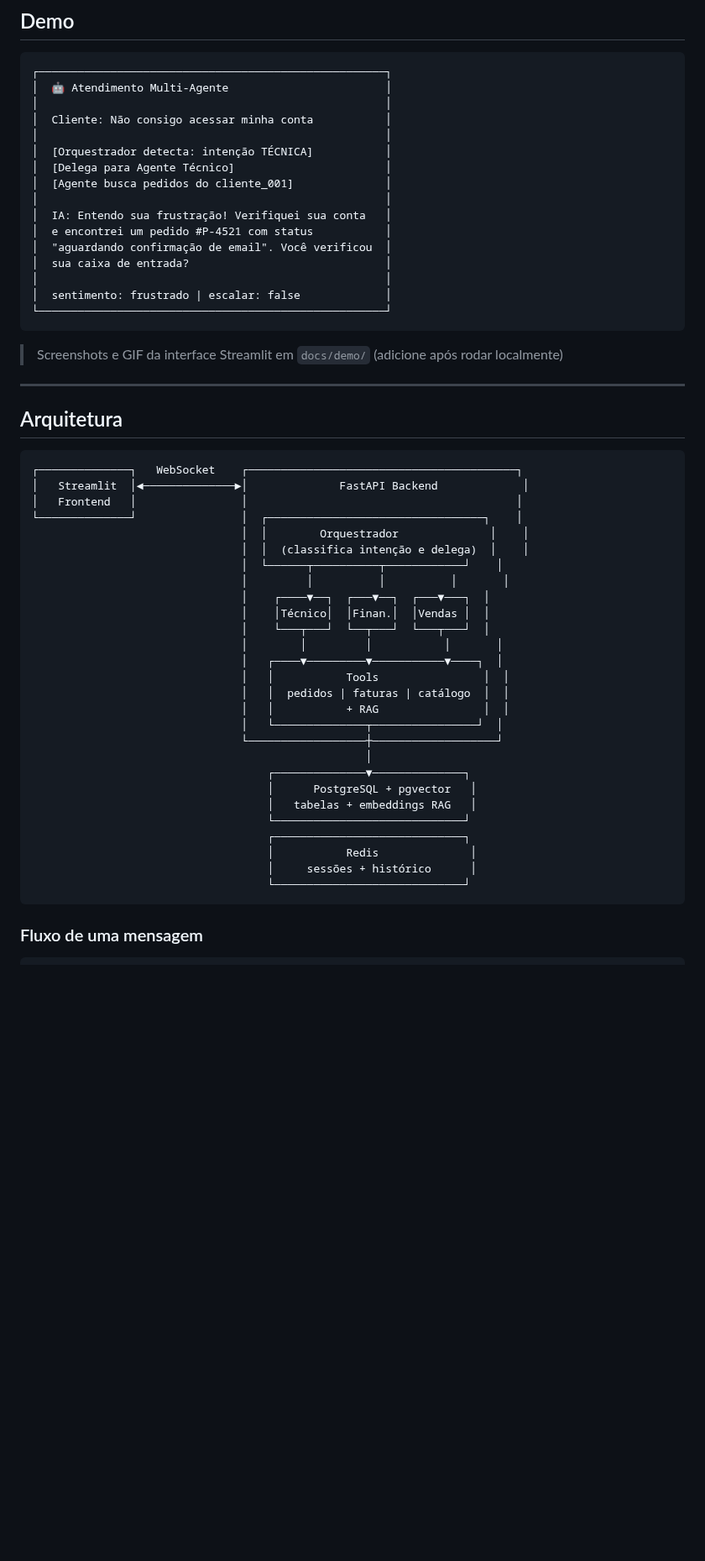
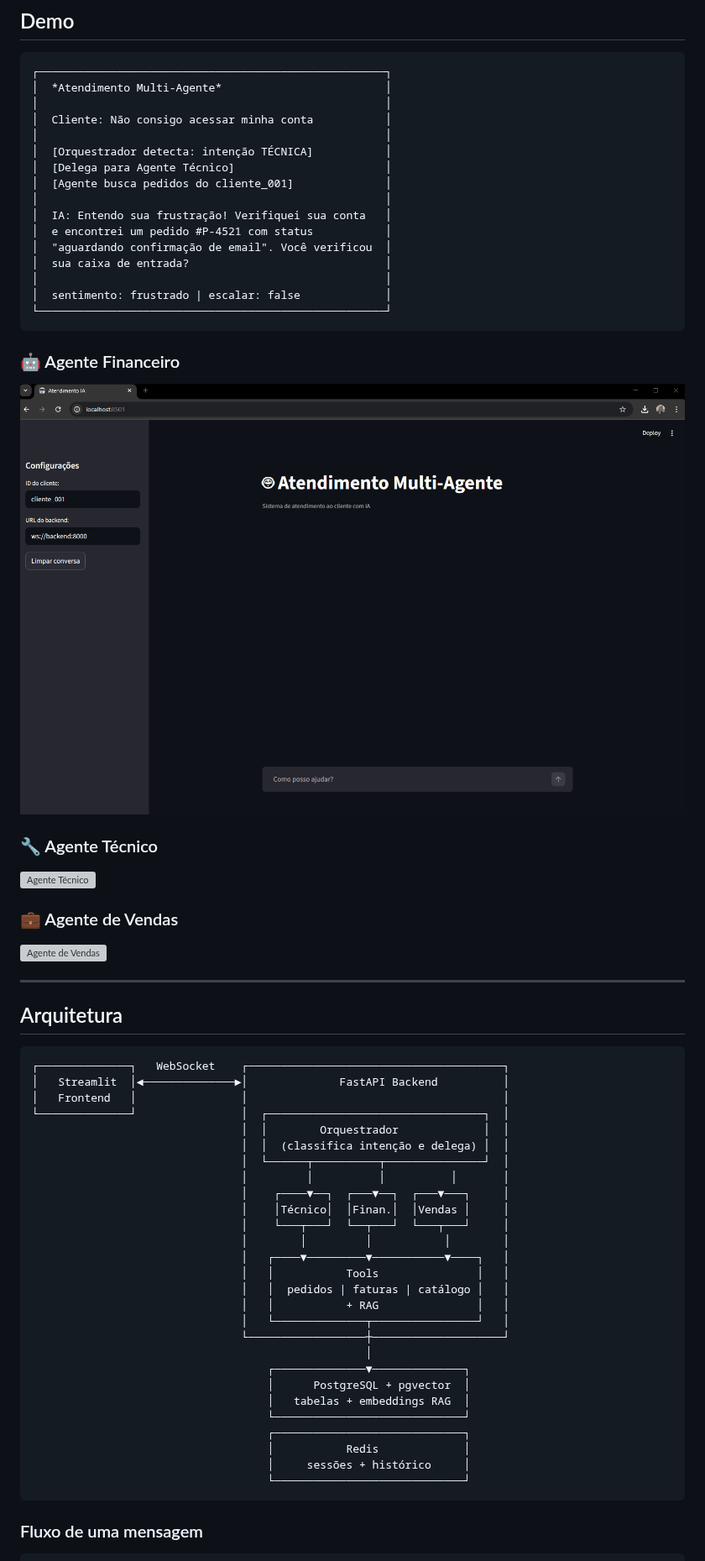
Before and after one commit to gleissonbispo/pydanticai-mult-agentes, a Markdown page: README.md, the part around the change. Shown at 84% size. GitHub-like rendering; pictures changed too: docs/demo/agente_financeiro.gif (added); blank space fills up the shorter version; grey boxes are pictures that could not be loaded.

Commit message:
Adicionando exemplos demo

````diff
--- a/README.md
+++ b/README.md
@@ -18,7 +18,7 @@
 
 ```
 ┌─────────────────────────────────────────────────────┐
-│  🤖 Atendimento Multi-Agente                        │
+│  *Atendimento Multi-Agente*                         │
 │                                                     │
 │  Cliente: Não consigo acessar minha conta           │
 │                                                     │
@@ -35,39 +35,46 @@
 └─────────────────────────────────────────────────────┘
 ```
 
-> Screenshots e GIF da interface Streamlit em `docs/demo/` (adicione após rodar localmente)
+### 🤖 Agente Financeiro
+![Agente Financeiro](docs/demo/agente_financeiro.gif)
+
+### 🔧 Agente Técnico
+![Agente Técnico](docs/demo/agente_tecnico.gif)
+
+### 💼 Agente de Vendas
+![Agente de Vendas](docs/demo/agente_vendas.gif)
 
 ---
 
 ## Arquitetura
 
 ```
-┌──────────────┐   WebSocket    ┌─────────────────────────────────────────┐
-│   Streamlit  │◄──────────────►│              FastAPI Backend             │
-│   Frontend   │                │                                         │
-└──────────────┘                │  ┌─────────────────────────────────┐    │
-                                │  │        Orquestrador              │    │
-                                │  │  (classifica intenção e delega)  │    │
-                                │  └──────┬──────────┬────────────┘    │
+┌──────────────┐   WebSocket    ┌───────────────────────────────────────┐
+│   Streamlit  │◄──────────────►│              FastAPI Backend          │
+│   Frontend   │                │                                       │
+└──────────────┘                │  ┌─────────────────────────────────┐  │
+                                │  │        Orquestrador             │  │
+                                │  │  (classifica intenção e delega) │  │
+                                │  └──────┬──────────┬───────────────┘  │
                                 │         │          │          │       │
-                                │    ┌────▼──┐  ┌───▼──┐  ┌───▼───┐  │
-                                │    │Técnico│  │Finan.│  │Vendas │  │
-                                │    └───┬───┘  └──┬───┘  └───┬───┘  │
-                                │        │         │           │       │
-                                │   ┌────▼─────────▼───────────▼────┐  │
-                                │   │           Tools                │  │
-                                │   │  pedidos | faturas | catálogo  │  │
-                                │   │           + RAG                │  │
-                                │   └──────────────┬────────────────┘  │
-                                └──────────────────┼───────────────────┘
+                                │    ┌────▼──┐  ┌───▼──┐  ┌───▼───┐     │
+                                │    │Técnico│  │Finan.│  │Vendas │     │
+                                │    └───┬───┘  └──┬───┘  └───┬───┘     │
+                                │        │         │           │        │
+                                │   ┌────▼─────────▼───────────▼────┐   │
+                                │   │           Tools               │   │
+                                │   │  pedidos | faturas | catálogo │   │
+                                │   │           + RAG               │   │
+                                │   └──────────────┬────────────────┘   │
+                                └──────────────────┼────────────────────┘
                                                    │
                                     ┌──────────────▼──────────────┐
-                                    │      PostgreSQL + pgvector   │
-                                    │   tabelas + embeddings RAG   │
+                                    │      PostgreSQL + pgvector  │
+                                    │   tabelas + embeddings RAG  │
                                     └─────────────────────────────┘
                                     ┌─────────────────────────────┐
-                                    │           Redis              │
-                                    │     sessões + histórico      │
+                                    │           Redis             │
+                                    │     sessões + histórico     │
                                     └─────────────────────────────┘
 ```
 
````
Also changed, not shown: docs/demo/README.md (deleted, +0 -37 lines), 2 other files.
